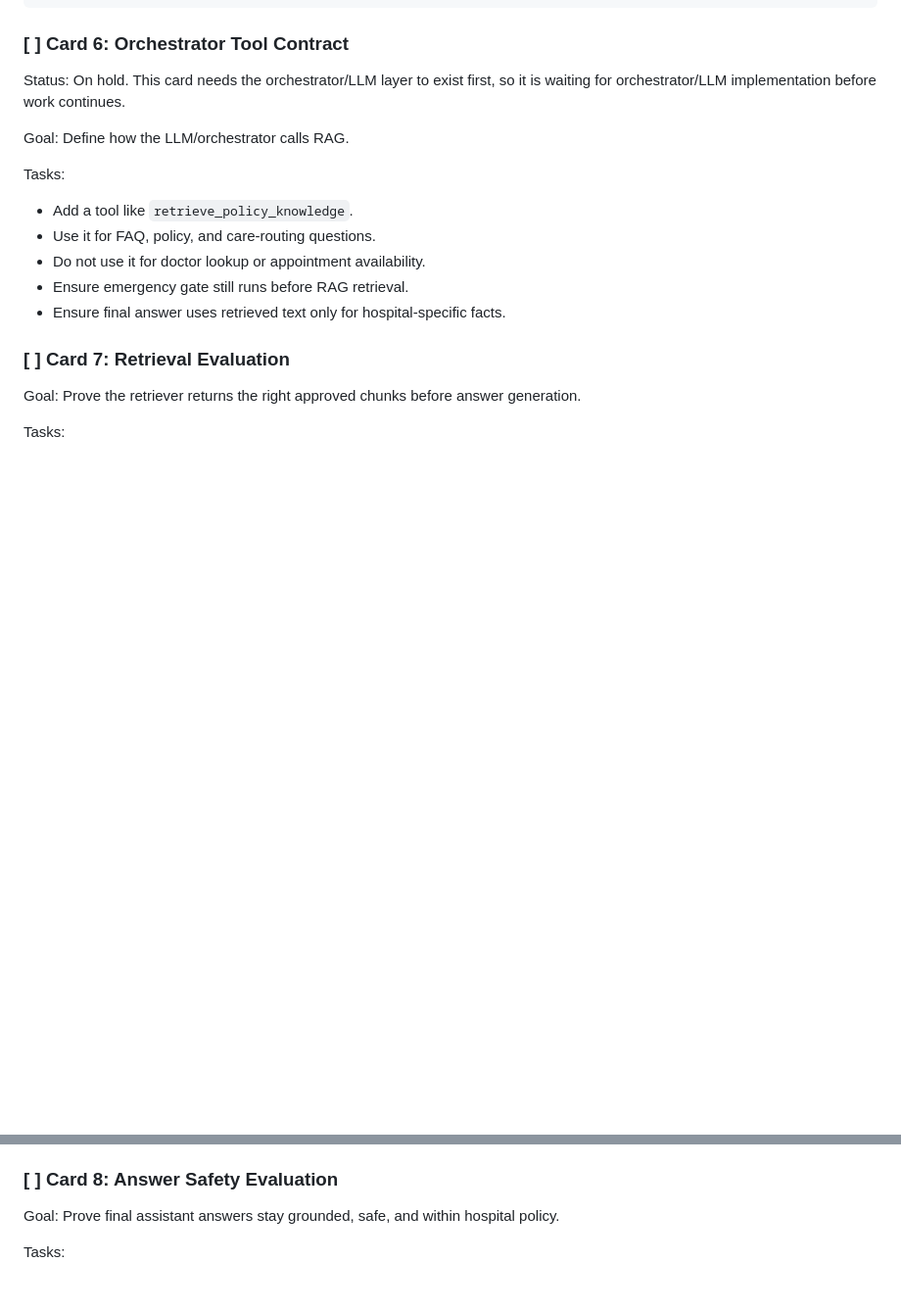
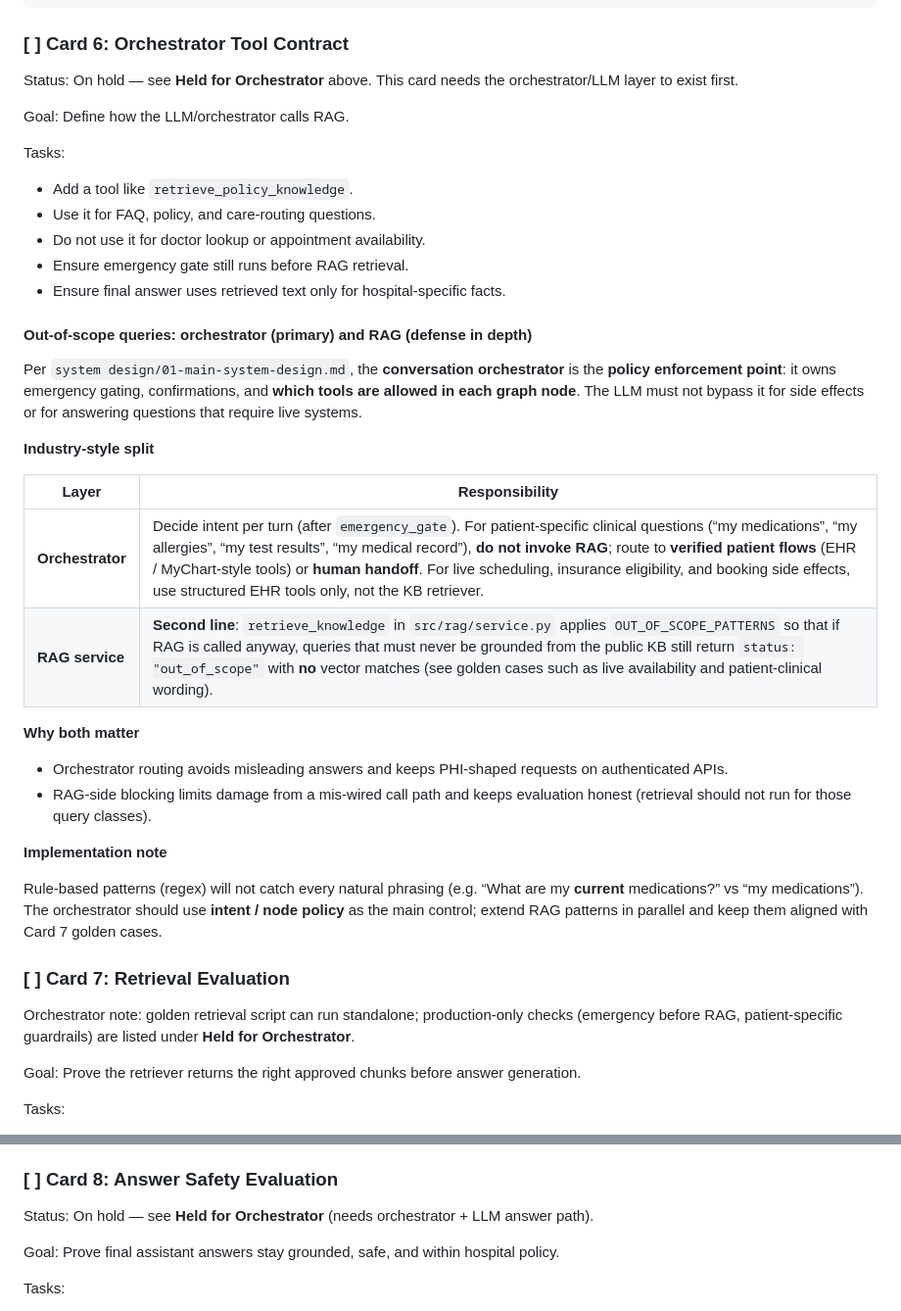
Before and after one commit to HamzaFayaz/MedCall-AI, a Markdown page: active_features/05_data_rag_cards.md, 2 parts joined by grey strips. Shown at 98% size. Rendered like a GitHub page; blank space fills up the shorter version.

Commit message:
Update it to list the  on hold cards beause of the orchestartor component

```diff
--- a/active_features/05_data_rag_cards.md
+++ b/active_features/05_data_rag_cards.md
@@ -210,7 +229,7 @@ Expected result shape:
 
 ### [ ] Card 6: Orchestrator Tool Contract
 
-Status: On hold. This card needs the orchestrator/LLM layer to exist first, so it is waiting for orchestrator/LLM implementation before work continues.
+Status: On hold — see **Held for Orchestrator** above. This card needs the orchestrator/LLM layer to exist first.
 
 Goal: Define how the LLM/orchestrator calls RAG.
 
@@ -222,7 +241,29 @@ Tasks:
 - Ensure emergency gate still runs before RAG retrieval.
 - Ensure final answer uses retrieved text only for hospital-specific facts.
 
+#### Out-of-scope queries: orchestrator (primary) and RAG (defense in depth)
+
+Per `system design/01-main-system-design.md`, the **conversation orchestrator** is the **policy enforcement point**: it owns emergency gating, confirmations, and **which tools are allowed in each graph node**. The LLM must not bypass it for side effects or for answering questions that require live systems.
+
+**Industry-style split**
+
+| Layer | Responsibility |
+|-------|----------------|
+| **Orchestrator** | Decide intent per turn (after `emergency_gate`). For patient-specific clinical questions (“my medications”, “my allergies”, “my test results”, “my medical record”), **do not invoke RAG**; route to **verified patient flows** (EHR / MyChart-style tools) or **human handoff**. For live scheduling, insurance eligibility, and booking side effects, use structured EHR tools only, not the KB retriever. |
+| **RAG service** | **Second line**: `retrieve_knowledge` in `src/rag/service.py` applies `OUT_OF_SCOPE_PATTERNS` so that if RAG is called anyway, queries that must never be grounded from the public KB still return `status: "out_of_scope"` with **no** vector matches (see golden cases such as live availability and patient-clinical wording). |
+
+**Why both matter**
+
+- Orchestrator routing avoids misleading answers and keeps PHI-shaped requests on authenticated APIs.
+- RAG-side blocking limits damage from a mis-wired call path and keeps evaluation honest (retrieval should not run for those query classes).
+
+**Implementation note**
+
+Rule-based patterns (regex) will not catch every natural phrasing (e.g. “What are my **current** medications?” vs “my medications”). The orchestrator should use **intent / node policy** as the main control; extend RAG patterns in parallel and keep them aligned with Card 7 golden cases.
+
 ### [ ] Card 7: Retrieval Evaluation
+
+Orchestrator note: golden retrieval script can run standalone; production-only checks (emergency before RAG, patient-specific guardrails) are listed under **Held for Orchestrator**.
 
 Goal: Prove the retriever returns the right approved chunks before answer generation.
 
@@ -247,6 +288,8 @@ Golden test queries:
 - "Do you have dermatology?"
 
 ### [ ] Card 8: Answer Safety Evaluation
+
+Status: On hold — see **Held for Orchestrator** (needs orchestrator + LLM answer path).
 
 Goal: Prove final assistant answers stay grounded, safe, and within hospital policy.
 
```
Also changed, not shown: other parts of active_features/05_data_rag_cards.md (+19 -0 lines).
